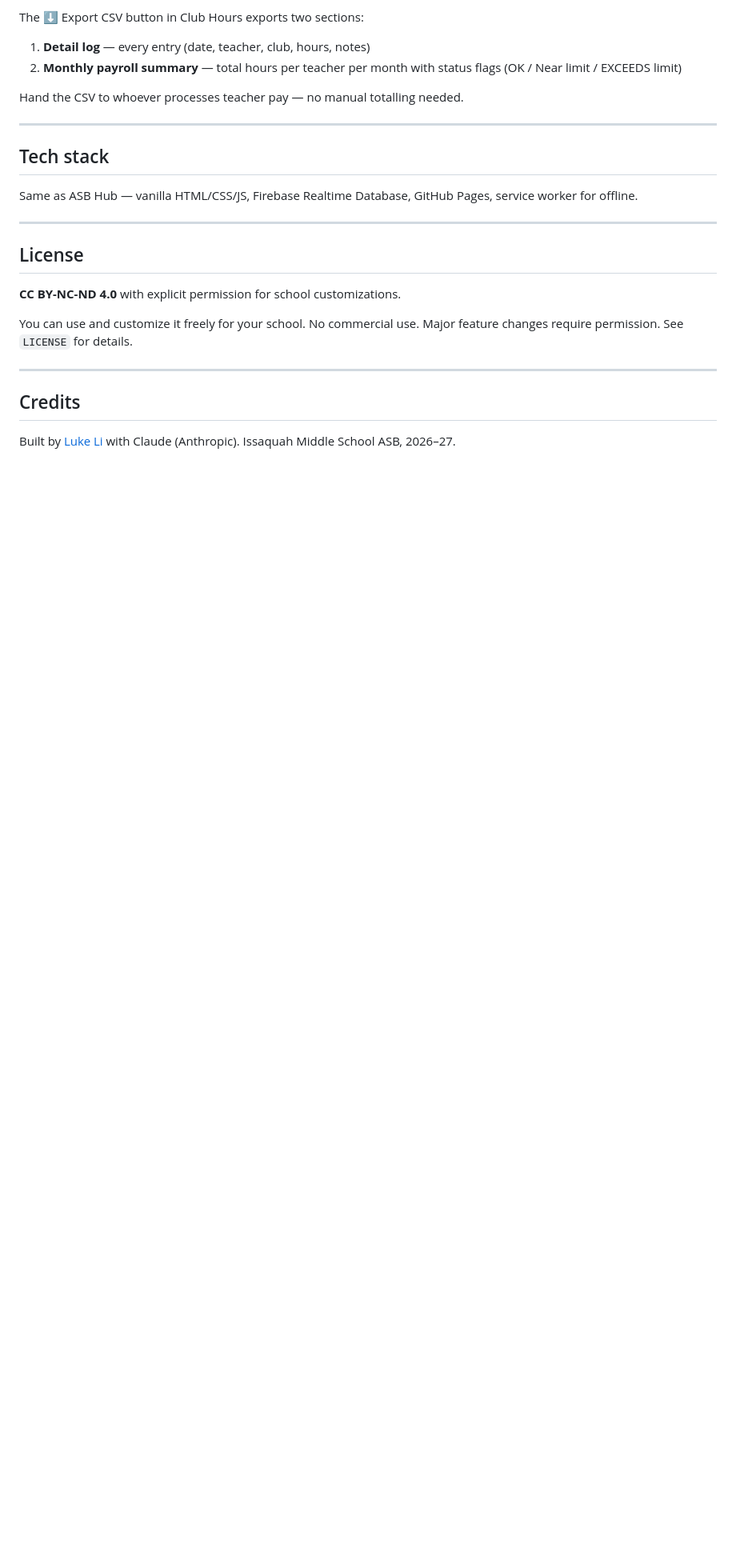
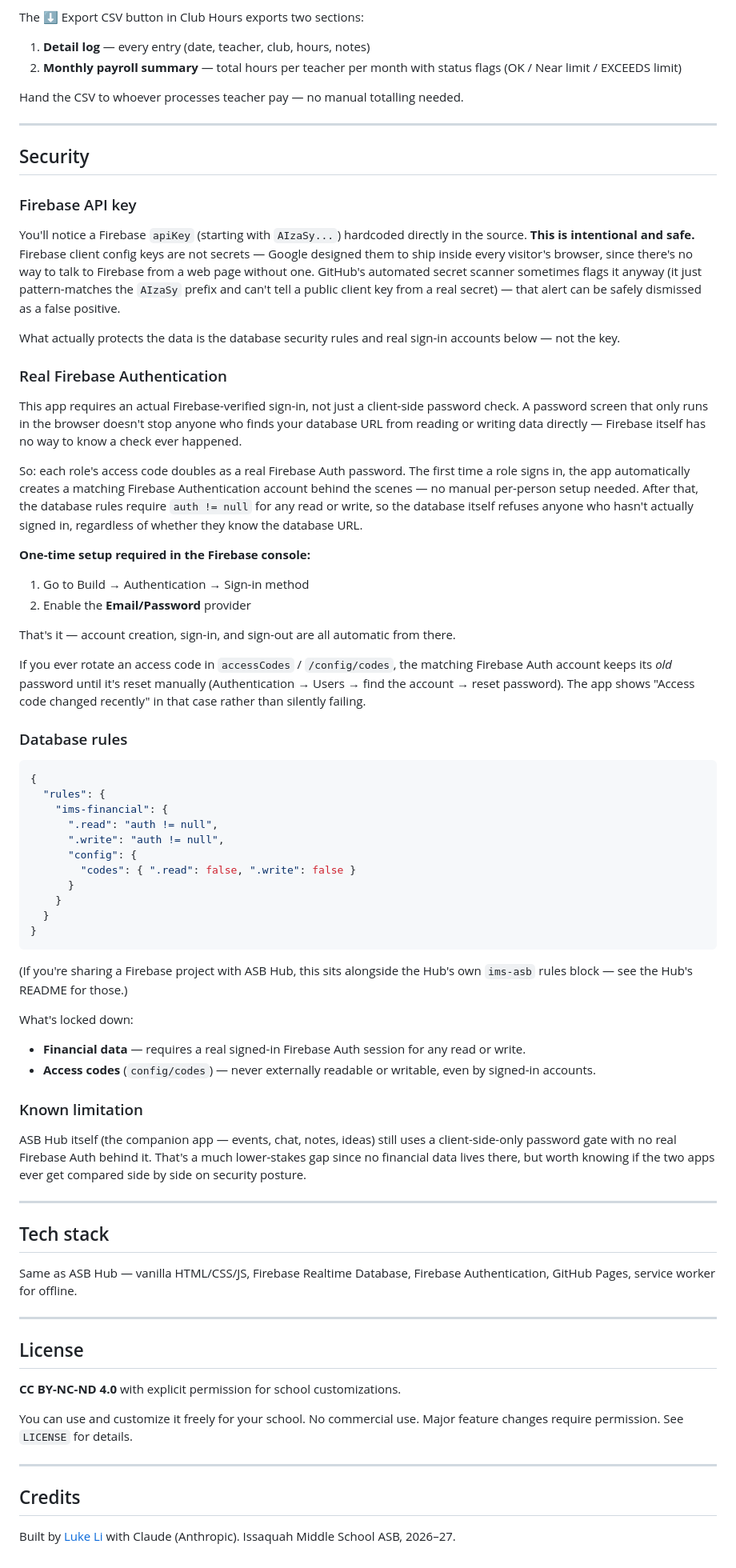
Before and after one commit to ims-asb/ims-finance, a Markdown page: README.md, the part around one of its changes. Shown at 80% size. GitHub-like rendering; blank space fills up the shorter version.

````diff
--- a/README.md
+++ b/README.md
@@ -100,9 +104,59 @@ Hand the CSV to whoever processes teacher pay — no manual totalling needed.
 
 ---
 
+## Security
+
+### Firebase API key
+
+You'll notice a Firebase `apiKey` (starting with `AIzaSy...`) hardcoded directly in the source. **This is intentional and safe.** Firebase client config keys are not secrets — Google designed them to ship inside every visitor's browser, since there's no way to talk to Firebase from a web page without one. GitHub's automated secret scanner sometimes flags it anyway (it just pattern-matches the `AIzaSy` prefix and can't tell a public client key from a real secret) — that alert can be safely dismissed as a false positive.
+
+What actually protects the data is the database security rules and real sign-in accounts below — not the key.
+
+### Real Firebase Authentication
+
+This app requires an actual Firebase-verified sign-in, not just a client-side password check. A password screen that only runs in the browser doesn't stop anyone who finds your database URL from reading or writing data directly — Firebase itself has no way to know a check ever happened.
+
+So: each role's access code doubles as a real Firebase Auth password. The first time a role signs in, the app automatically creates a matching Firebase Authentication account behind the scenes — no manual per-person setup needed. After that, the database rules require `auth != null` for any read or write, so the database itself refuses anyone who hasn't actually signed in, regardless of whether they know the database URL.
+
+**One-time setup required in the Firebase console:**
+1. Go to Build → Authentication → Sign-in method
+2. Enable the **Email/Password** provider
+
+That's it — account creation, sign-in, and sign-out are all automatic from there.
+
+If you ever rotate an access code in `accessCodes` / `/config/codes`, the matching Firebase Auth account keeps its *old* password until it's reset manually (Authentication → Users → find the account → reset password). The app shows "Access code changed recently" in that case rather than silently failing.
+
+### Database rules
+
+```json
+{
+  "rules": {
+    "ims-financial": {
+      ".read": "auth != null",
+      ".write": "auth != null",
+      "config": {
+        "codes": { ".read": false, ".write": false }
+      }
+    }
+  }
+}
+```
+
+(If you're sharing a Firebase project with ASB Hub, this sits alongside the Hub's own `ims-asb` rules block — see the Hub's README for those.)
+
+What's locked down:
+- **Financial data** — requires a real signed-in Firebase Auth session for any read or write.
+- **Access codes** (`config/codes`) — never externally readable or writable, even by signed-in accounts.
+
+### Known limitation
+
+ASB Hub itself (the companion app — events, chat, notes, ideas) still uses a client-side-only password gate with no real Firebase Auth behind it. That's a much lower-stakes gap since no financial data lives there, but worth knowing if the two apps ever get compared side by side on security posture.
+
+---
+
 ## Tech stack
 
-Same as ASB Hub — vanilla HTML/CSS/JS, Firebase Realtime Database, GitHub Pages, service worker for offline.
+Same as ASB Hub — vanilla HTML/CSS/JS, Firebase Realtime Database, Firebase Authentication, GitHub Pages, service worker for offline.
 
 ---
 
````
Also changed, not shown: other parts of README.md (+8 -4 lines).
